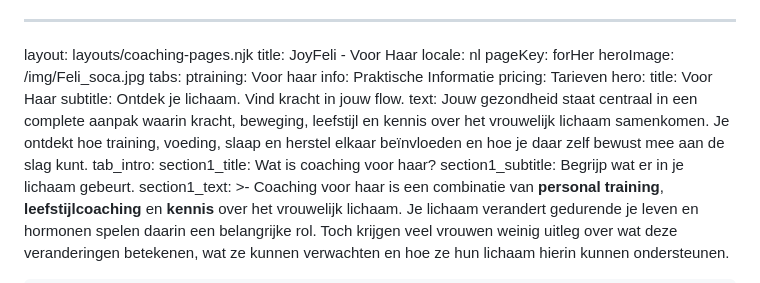
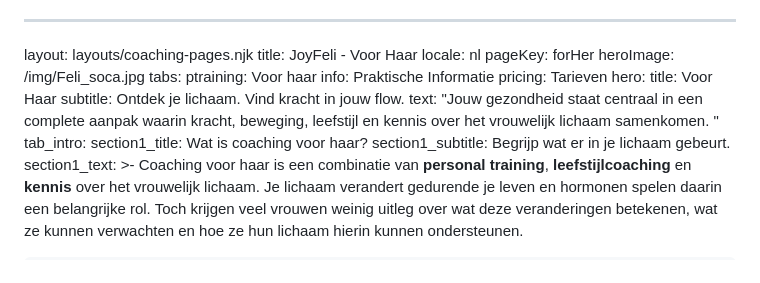
Before and after one commit to szpeti00/joyfeli-website, a Markdown page: src/voor-haar.md, the part around the change. Drawn GitHub-style.

Commit message:
Update Dutch Pages “for_her_nl” - Feli Aarsman <feli.aarsman@gmail.com> via DecapBridge

```diff
--- a/src/voor-haar.md
+++ b/src/voor-haar.md
@@ -11,10 +11,8 @@ tabs:
 hero:
   title: Voor Haar
   subtitle: Ontdek je lichaam. Vind kracht in jouw flow.
-  text: Jouw gezondheid staat centraal in een complete aanpak waarin kracht,
-    beweging, leefstijl en kennis over het vrouwelijk lichaam samenkomen. Je
-    ontdekt hoe training, voeding, slaap en herstel elkaar beïnvloeden en hoe je
-    daar zelf bewust mee aan de slag kunt.
+  text: "Jouw gezondheid staat centraal in een complete aanpak waarin kracht,
+    beweging, leefstijl en kennis over het vrouwelijk lichaam samenkomen. "
 tab_intro:
   section1_title: Wat is coaching voor haar?
   section1_subtitle: Begrijp wat er in je lichaam gebeurt.
```
